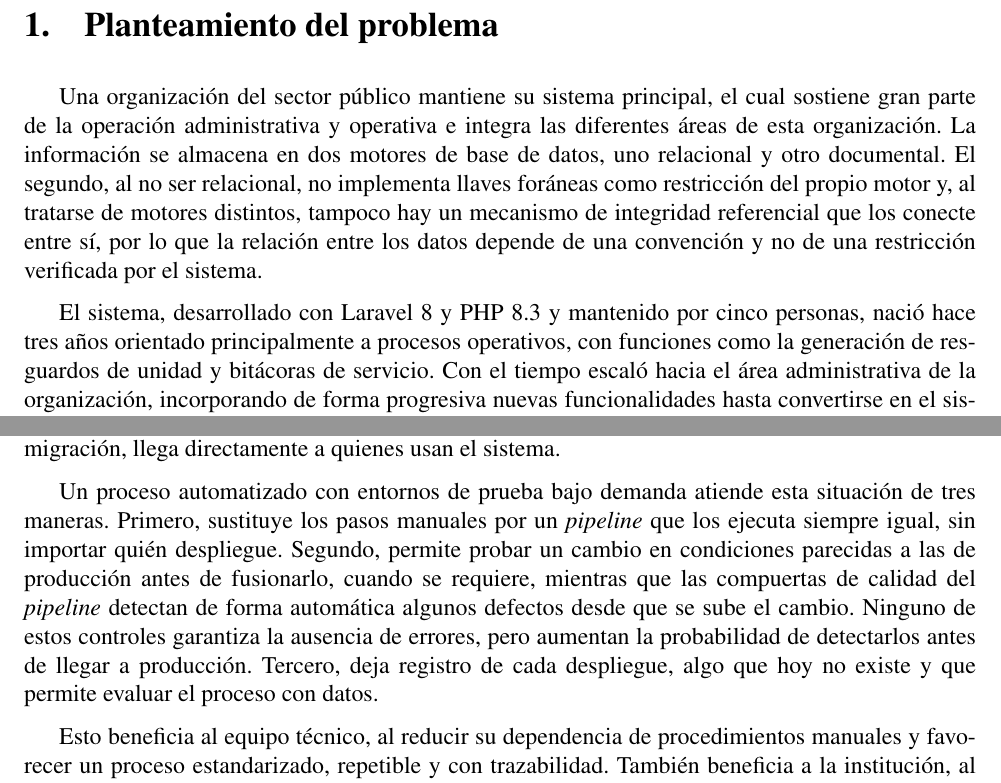
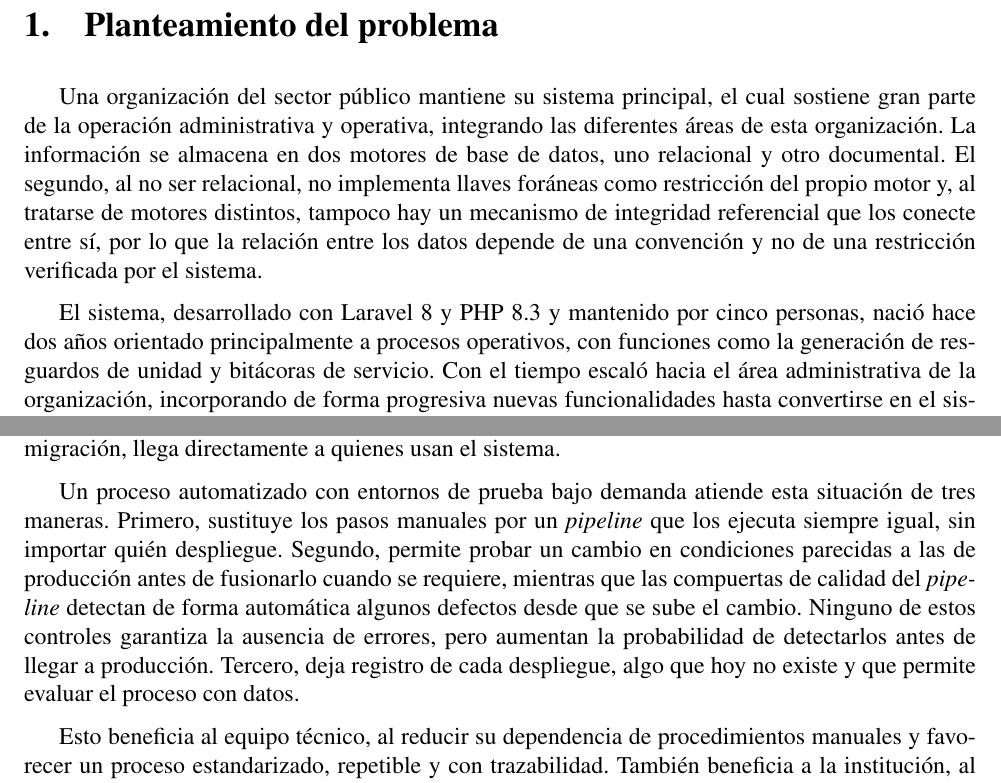
Before and after one commit to Oscar-NR5/Tesis, a LaTeX document (main.tex, which reads secciones/01-planteamiento.tex): two parts of pages 3 and 6 of 12, joined at a grey line, cut so that both start at the same text. Compiled offline with pdfLaTeX.

Commit message:
texto: cambios previos del autor
Co-Authored-By: Claude Opus 5.5 <noreply@anthropic.com>

```diff
--- a/secciones/01-planteamiento.tex
+++ b/secciones/01-planteamiento.tex
@@ -8,13 +8,13 @@
 
 \section{Planteamiento del problema}
 Una organización del sector público mantiene su sistema principal, el cual sostiene gran parte de la
-operación administrativa y operativa e integra las diferentes áreas de esta organización. La información
+operación administrativa y operativa, integrando las diferentes áreas de esta organización. La información
 se almacena en dos motores de base de datos, uno relacional y otro documental. El segundo, al no ser relacional,
 no implementa llaves foráneas como restricción del propio motor y, al tratarse de motores distintos, tampoco
 hay un mecanismo de integridad referencial que los conecte entre sí, por lo que la relación entre los datos
 depende de una convención y no de una restricción verificada por el sistema.
 
-El sistema, desarrollado con Laravel 8 y PHP 8.3 y mantenido por cinco personas, nació hace tres años orientado
+El sistema, desarrollado con Laravel 8 y PHP 8.3 y mantenido por cinco personas, nació hace dos años orientado
 principalmente a procesos operativos, con funciones como la generación de resguardos de unidad y
 bitácoras de servicio. Con el tiempo escaló hacia el área administrativa de la organización, incorporando
 de forma progresiva nuevas funcionalidades hasta
@@ -127,9 +127,22 @@ cambios no pueden probarse en condiciones parecidas a producción antes de llega
 repartidos en dos bases de datos que deben actualizarse de manera coordinada.
 
 \subsection{Justificación}
-La automatización del ciclo de entrega de software no busca únicamente acelerar el desarrollo de la aplicación, sino reducir los riesgos de operar un sistema crítico. En este sistema, los cambios llegan a producción mediante pasos manuales que pueden realizar cinco personas distintas, en ocasiones casi a diario, y la única verificación previa es la revisión entre pares, porque no existen pruebas automáticas ni un entorno de validación que pueda ser usado por un usuario final. En estas condiciones, un error que la revisión no detecte, o un paso omitido en el despliegue como una migración, llega directamente a quienes usan el sistema.
+La automatización del ciclo de entrega de software no busca únicamente acelerar el desarrollo de la
+aplicación, sino reducir los riesgos de operar un sistema crítico. En este sistema, los cambios
+llegan a producción mediante pasos manuales que pueden realizar cinco personas distintas, en ocasiones
+casi a diario, y la única verificación previa es la revisión entre pares, porque no existen
+pruebas automáticas ni un entorno de validación que pueda ser usado por un usuario final.
+En estas condiciones, un error que la revisión no detecte, o un paso omitido en el despliegue
+ como una migración, llega directamente a quienes usan el sistema.
 
-Un proceso automatizado con entornos de prueba bajo demanda atiende esta situación de tres maneras. Primero, sustituye los pasos manuales por un \emph{pipeline} que los ejecuta siempre igual, sin importar quién despliegue. Segundo, permite probar un cambio en condiciones parecidas a las de producción antes de fusionarlo, cuando se requiere, mientras que las compuertas de calidad del \emph{pipeline} detectan de forma automática algunos defectos desde que se sube el cambio. Ninguno de estos controles garantiza la ausencia de errores, pero aumentan la probabilidad de detectarlos antes de llegar a producción. Tercero, deja registro de cada despliegue, algo que hoy no existe y que permite evaluar el proceso con datos.
+Un proceso automatizado con entornos de prueba bajo demanda atiende esta situación de tres maneras.
+Primero, sustituye los pasos manuales por un \emph{pipeline} que los ejecuta siempre igual,
+sin importar quién despliegue. Segundo, permite probar un cambio en condiciones parecidas a las
+de producción antes de fusionarlo cuando se requiere, mientras que las compuertas de calidad
+del \emph{pipeline} detectan de forma automática algunos defectos desde que se sube el cambio.
+Ninguno de estos controles garantiza la ausencia de errores, pero aumentan la probabilidad de
+detectarlos antes de llegar a producción. Tercero, deja registro de cada despliegue, algo que hoy
+no existe y que permite evaluar el proceso con datos.
 
 Esto beneficia al equipo técnico, al reducir su dependencia de procedimientos manuales y favorecer un proceso estandarizado,
 repetible y con trazabilidad. También beneficia a la institución, al disminuir el riesgo de que un error afecte la operación
```
